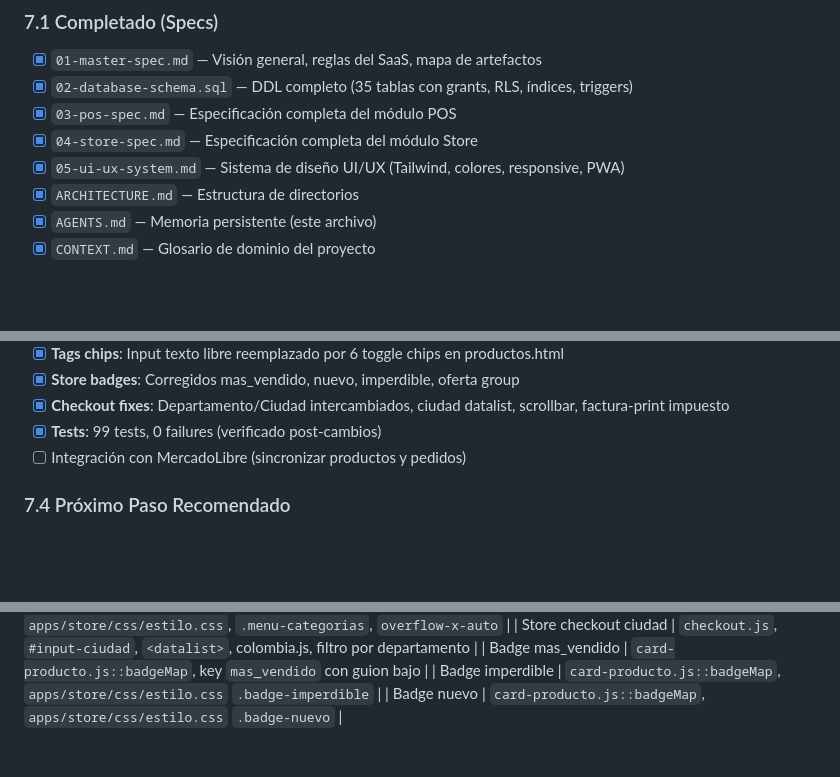
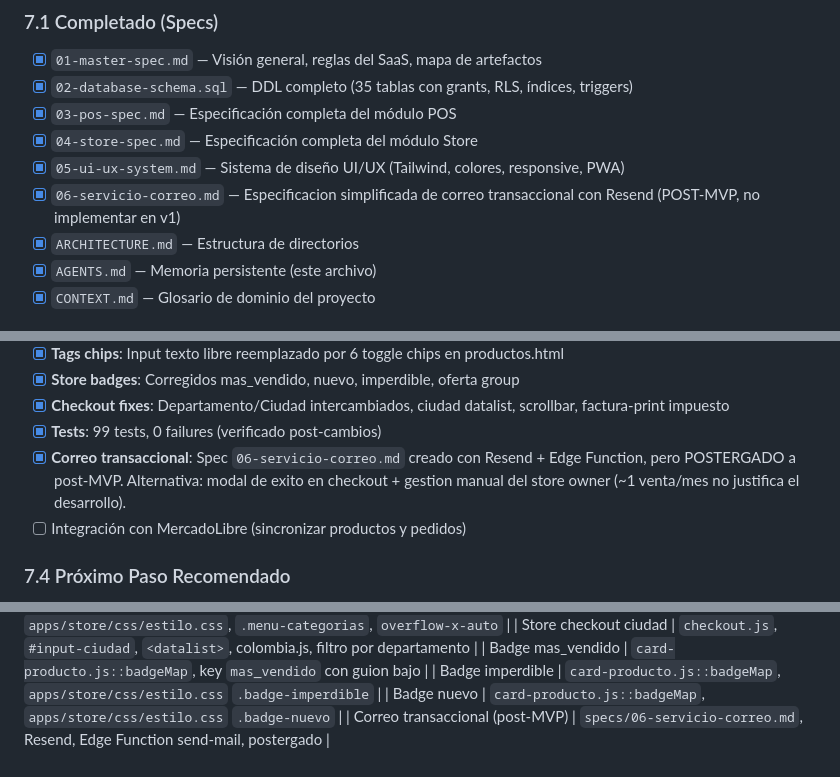
Before and after one commit to Harrissonhz/KUBIT-CALIDAD, a Markdown page: AGENTS.md, 3 parts joined by grey strips. Rendered like a GitHub page; blank space fills up the shorter version.

Commit message:
docs: registrar estado final de correo transaccional postergado a post-MVP en AGENTS.md

```diff
--- a/AGENTS.md
+++ b/AGENTS.md
@@ -178,6 +178,7 @@ El proyecto incluye skills especializadas en `.opencode/skills/` y `.claude/skil
 - [x] `03-pos-spec.md` — Especificación completa del módulo POS
 - [x] `04-store-spec.md` — Especificación completa del módulo Store
 - [x] `05-ui-ux-system.md` — Sistema de diseño UI/UX (Tailwind, colores, responsive, PWA)
+- [x] `06-servicio-correo.md` — Especificacion simplificada de correo transaccional con Resend (POST-MVP, no implementar en v1)
 - [x] `ARCHITECTURE.md` — Estructura de directorios
 - [x] `AGENTS.md` — Memoria persistente (este archivo)
 - [x] `CONTEXT.md` — Glosario de dominio del proyecto
@@ -345,6 +346,7 @@ El proyecto incluye skills especializadas en `.opencode/skills/` y `.claude/skil
 - [x] **Store badges**: Corregidos mas_vendido, nuevo, imperdible, oferta group
 - [x] **Checkout fixes**: Departamento/Ciudad intercambiados, ciudad datalist, scrollbar, factura-print impuesto
 - [x] **Tests**: 99 tests, 0 failures (verificado post-cambios)
+- [x] **Correo transaccional**: Spec `06-servicio-correo.md` creado con Resend + Edge Function, pero POSTERGADO a post-MVP. Alternativa: modal de exito en checkout + gestion manual del store owner (~1 venta/mes no justifica el desarrollo).
 - [ ] Integración con MercadoLibre (sincronizar productos y pedidos)
 ### 7.4 Próximo Paso Recomendado
 **Despues del deploy:** Integración con MercadoLibre para sincronizar productos y pedidos.
@@ -696,3 +698,4 @@ El proyecto incluye skills especializadas en `.opencode/skills/` y `.claude/skil
 | Badge mas_vendido | `card-producto.js::badgeMap`, key `mas_vendido` con guion bajo |
 | Badge imperdible | `card-producto.js::badgeMap`, `apps/store/css/estilo.css` `.badge-imperdible` |
 | Badge nuevo | `card-producto.js::badgeMap`, `apps/store/css/estilo.css` `.badge-nuevo` |
+| Correo transaccional (post-MVP) | `specs/06-servicio-correo.md`, Resend, Edge Function send-mail, postergado |
```
Also changed, not shown: CLAUDE.md (+3 -0 lines).
